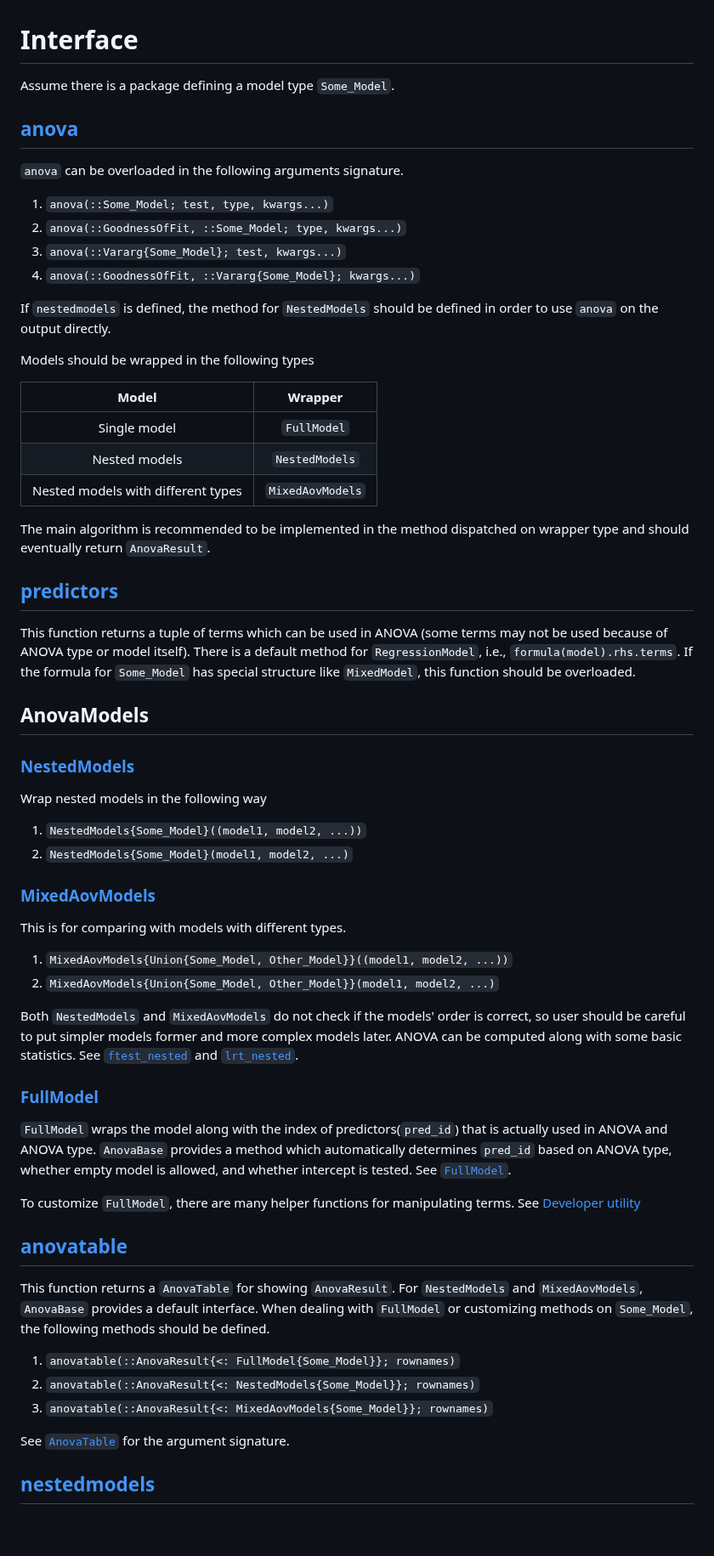
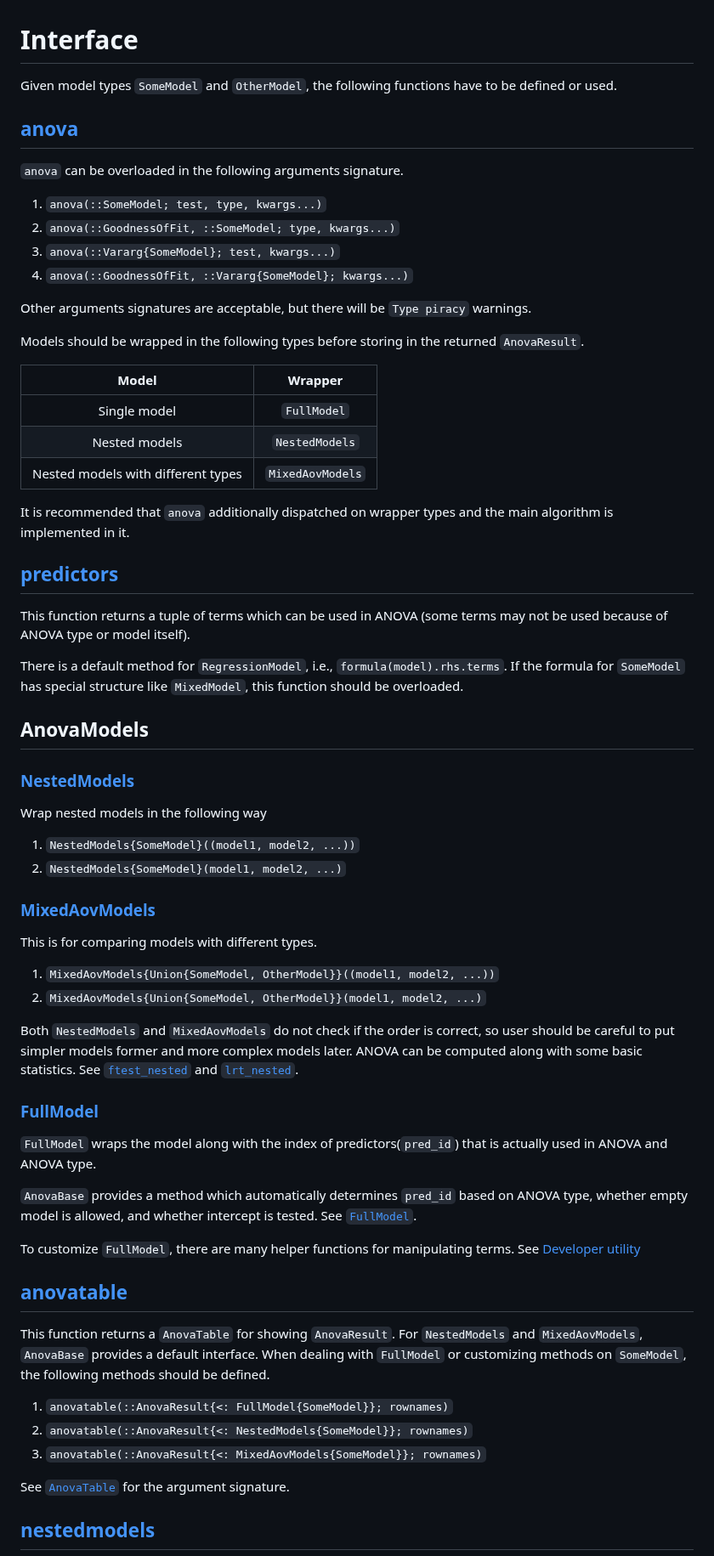
Before and after one commit to yufongpeng/AnovaBase.jl, a Markdown page: docs/src/Interface.md, the part around one of its changes. Shown at 85% size. GitHub-like rendering; blank space fills up the shorter version.

```diff
--- a/docs/src/Interface.md
+++ b/docs/src/Interface.md
@@ -1,16 +1,16 @@
 # Interface
-Assume there is a package defining a model type `Some_Model`.
+Given model types `SomeModel` and `OtherModel`, the following functions have to be defined or used.
 
 ## [anova](./AnovaBase.md#AnovaBase.anova-Tuple{Type{<:GoodnessOfFit},%20AnovaModel})
 `anova` can be overloaded in the following arguments signature.
-1. `anova(::Some_Model; test, type, kwargs...)`
-2. `anova(::GoodnessOfFit, ::Some_Model; type, kwargs...)`
-3. `anova(::Vararg{Some_Model}; test, kwargs...)`
-4. `anova(::GoodnessOfFit, ::Vararg{Some_Model}; kwargs...)`
+1. `anova(::SomeModel; test, type, kwargs...)`
+2. `anova(::GoodnessOfFit, ::SomeModel; type, kwargs...)`
+3. `anova(::Vararg{SomeModel}; test, kwargs...)`
+4. `anova(::GoodnessOfFit, ::Vararg{SomeModel}; kwargs...)`
 
-If `nestedmodels` is defined, the method for `NestedModels` should be defined in order to use `anova` on the output directly.
+Other arguments signatures are acceptable, but there will be `Type piracy` warnings.
 
-Models should be wrapped in the following types
+Models should be wrapped in the following types before storing in the returned `AnovaResult`.
 
 |Model|Wrapper|
 |:---:|:-----:|
@@ -18,37 +18,39 @@ Models should be wrapped in the following types
 |Nested models|`NestedModels`|
 |Nested models with different types|`MixedAovModels`|
 
-The main algorithm is recommended to be implemented in the method dispatched on wrapper type and should eventually return `AnovaResult`.
+It is recommended that `anova` additionally dispatched on wrapper types and the main algorithm is implemented in it.
 
 ## [predictors](./AnovaBase.md#AnovaBase.predictors-Tuple{RegressionModel})
 This function returns a tuple of terms which can be used in ANOVA (some terms may not be used because of ANOVA type or model itself).
-There is a default method for `RegressionModel`, i.e., `formula(model).rhs.terms`. If the formula for `Some_Model` has special structure like `MixedModel`, this function should be overloaded.
+
+There is a default method for `RegressionModel`, i.e., `formula(model).rhs.terms`. If the formula for `SomeModel` has special structure like `MixedModel`, this function should be overloaded.
 
 ## AnovaModels
 ### [NestedModels](./AnovaBase.md#AnovaBase.NestedModels)
 Wrap nested models in the following way
-1. `NestedModels{Some_Model}((model1, model2, ...))`
-2. `NestedModels{Some_Model}(model1, model2, ...)`
+1. `NestedModels{SomeModel}((model1, model2, ...))`
+2. `NestedModels{SomeModel}(model1, model2, ...)`
 
 ### [MixedAovModels](./AnovaBase.md#AnovaBase.MixedAovModels)
-This is for comparing with models with different types.
-1. `MixedAovModels{Union{Some_Model, Other_Model}}((model1, model2, ...))`
-2. `MixedAovModels{Union{Some_Model, Other_Model}}(model1, model2, ...)`
+This is for comparing models with different types.
+1. `MixedAovModels{Union{SomeModel, OtherModel}}((model1, model2, ...))`
+2. `MixedAovModels{Union{SomeModel, OtherModel}}(model1, model2, ...)`
 
-Both `NestedModels` and `MixedAovModels` do not check if the models' order is correct, so user should be careful to put simpler models former and more complex models later.
+Both `NestedModels` and `MixedAovModels` do not check if the order is correct, so user should be careful to put simpler models former and more complex models later.
 ANOVA can be computed along with some basic statistics. See [`ftest_nested`](./AnovaBase.md#AnovaBase.ftest_nested) and [`lrt_nested`](./AnovaBase.md#AnovaBase.lrt_nested).
 
 ### [FullModel](./AnovaBase.md#AnovaBase.FullModel)
 `FullModel` wraps the model along with the index of predictors(`pred_id`) that is actually used in ANOVA and ANOVA type.
+
 `AnovaBase` provides a method which automatically determines `pred_id` based on ANOVA type, whether empty model is allowed, and whether intercept is tested. See [`FullModel`](./AnovaBase.md#AnovaBase.FullModel).
 
 To customize `FullModel`, there are many helper functions for manipulating terms. See [Developer utility](./AnovaBase.md#Developer-utility)
 
 ## [anovatable](./AnovaBase.md#AnovaBase.anovatable-Tuple{AnovaResult{<:FullModel}})
-This function returns a `AnovaTable` for showing `AnovaResult`. For `NestedModels` and `MixedAovModels`, `AnovaBase` provides a default interface. When dealing with `FullModel` or customizing methods on `Some_Model`, the following methods should be defined.
-1. `anovatable(::AnovaResult{<: FullModel{Some_Model}}; rownames)`
-2. `anovatable(::AnovaResult{<: NestedModels{Some_Model}}; rownames)`
-3. `anovatable(::AnovaResult{<: MixedAovModels{Some_Model}}; rownames)`
+This function returns a `AnovaTable` for showing `AnovaResult`. For `NestedModels` and `MixedAovModels`, `AnovaBase` provides a default interface. When dealing with `FullModel` or customizing methods on `SomeModel`, the following methods should be defined.
+1. `anovatable(::AnovaResult{<: FullModel{SomeModel}}; rownames)`
+2. `anovatable(::AnovaResult{<: NestedModels{SomeModel}}; rownames)`
+3. `anovatable(::AnovaResult{<: MixedAovModels{SomeModel}}; rownames)`
 
 See [`AnovaTable`](./AnovaBase.md#AnovaBase.AnovaTable) for the argument signature.
 
```
Also changed, not shown: other parts of docs/src/Interface.md (+3 -3 lines).
